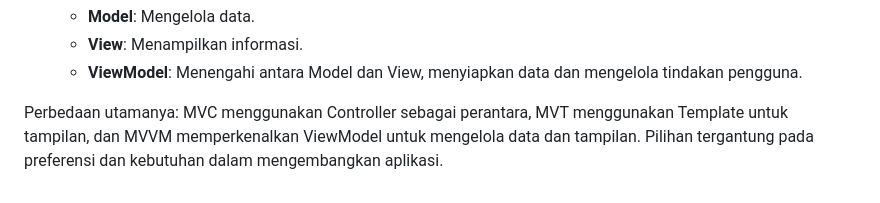
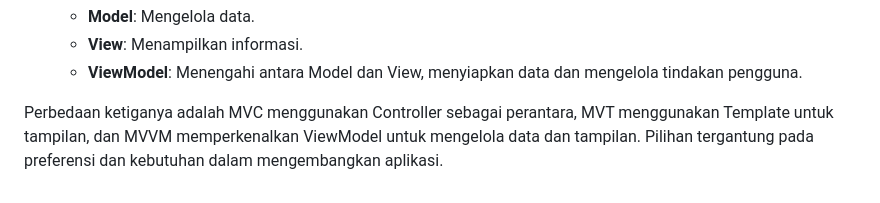
Before and after one commit to farahramadhina/quidditch_supplies, a Markdown page: README.md, the part around the change. Rendered like a GitHub page.

Commit message:
progress readme 4

```diff
--- a/README.md
+++ b/README.md
@@ -98,4 +98,4 @@ MVC (Model-View-Controller), MVT (Model-View-Template), dan MVVM (Model-View-Vie
    - **View**: Menampilkan informasi.
    - **ViewModel**: Menengahi antara Model dan View, menyiapkan data dan mengelola tindakan pengguna.
 
-Perbedaan utamanya: MVC menggunakan Controller sebagai perantara, MVT menggunakan Template untuk tampilan, dan MVVM memperkenalkan ViewModel untuk mengelola data dan tampilan. Pilihan tergantung pada preferensi dan kebutuhan dalam mengembangkan aplikasi.
+Perbedaan ketiganya adalah MVC menggunakan Controller sebagai perantara, MVT menggunakan Template untuk tampilan, dan MVVM memperkenalkan ViewModel untuk mengelola data dan tampilan. Pilihan tergantung pada preferensi dan kebutuhan dalam mengembangkan aplikasi.
```
